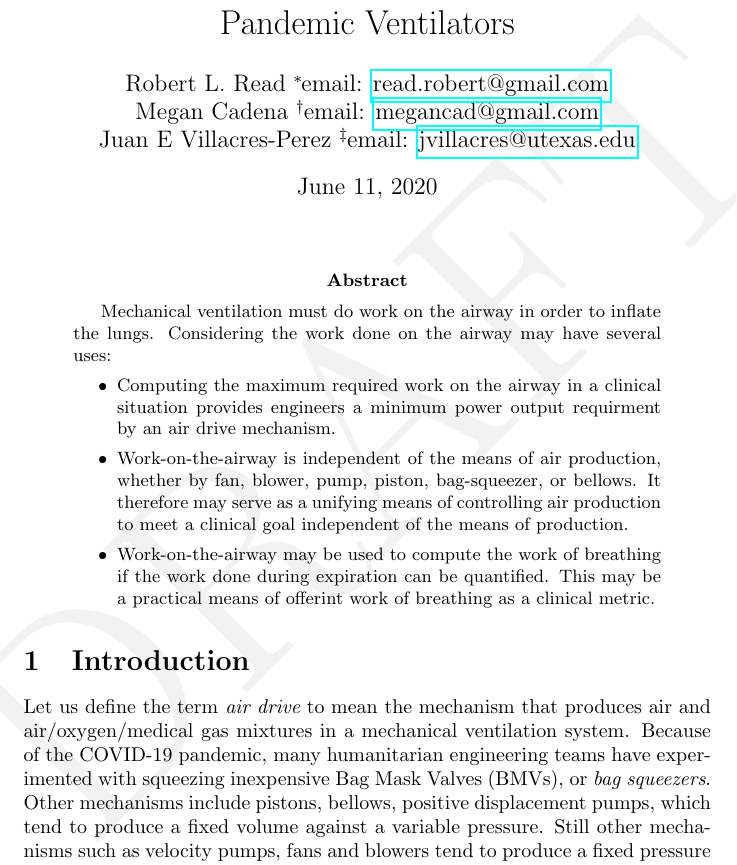
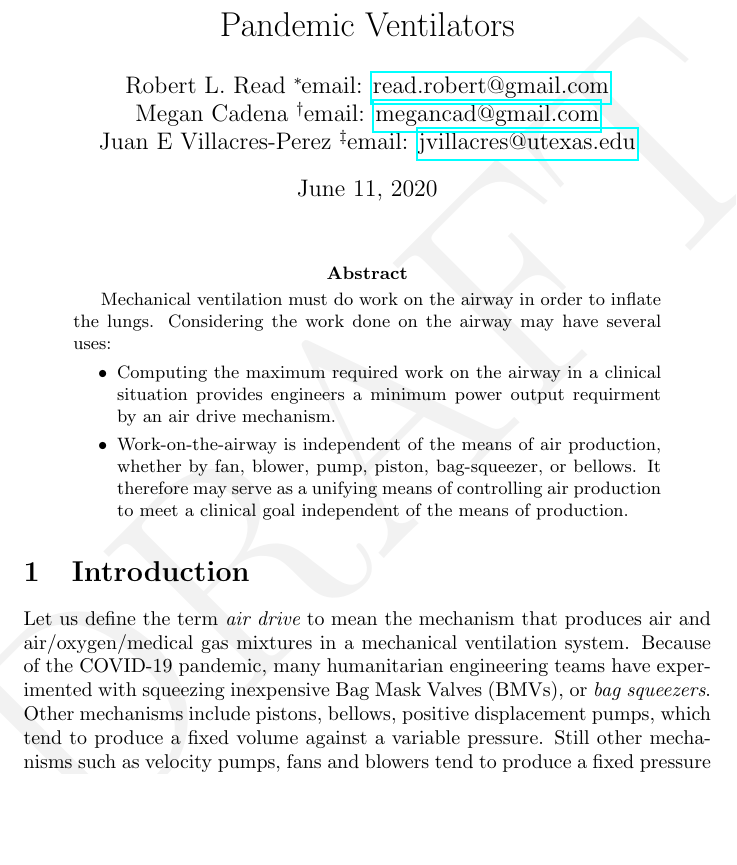
Before and after one commit to PubInv/work-on-the-airway, a LaTeX paper (doc/work-on-the-airway.tex): part of page 1 of 3, cut so that both start at the same text, the shorter picture padded with empty space. Compiled offline with pdfLaTeX.

Commit message:
removing bad idea of work-of-breathing

```diff
--- a/doc/work-on-the-airway.tex
+++ b/doc/work-on-the-airway.tex
@@ -45,9 +45,6 @@ Megan Cadena
     whether by fan, blower, pump, piston, bag-squeezer, or bellows. It therefore
     may serve as a unifying means of controlling air production to meet
     a clinical goal independent of the means of production.
-  \item Work-on-the-airway may be used to compute the work of breathing
-    if the work done during expiration can be quantified. This may be
-    a practical means of offerint work of breathing as a clinical metric.
     \end{itemize}
 
 \end{abstract}
```
